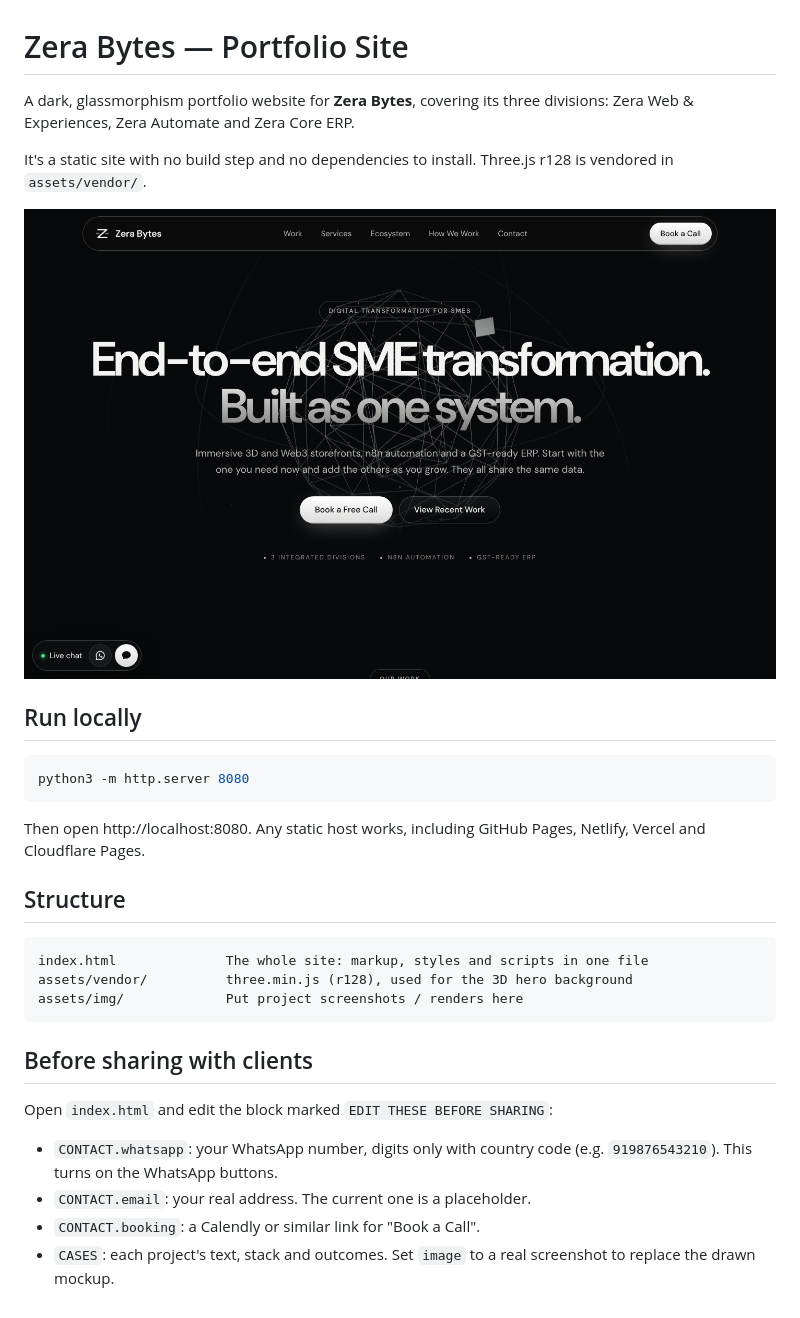
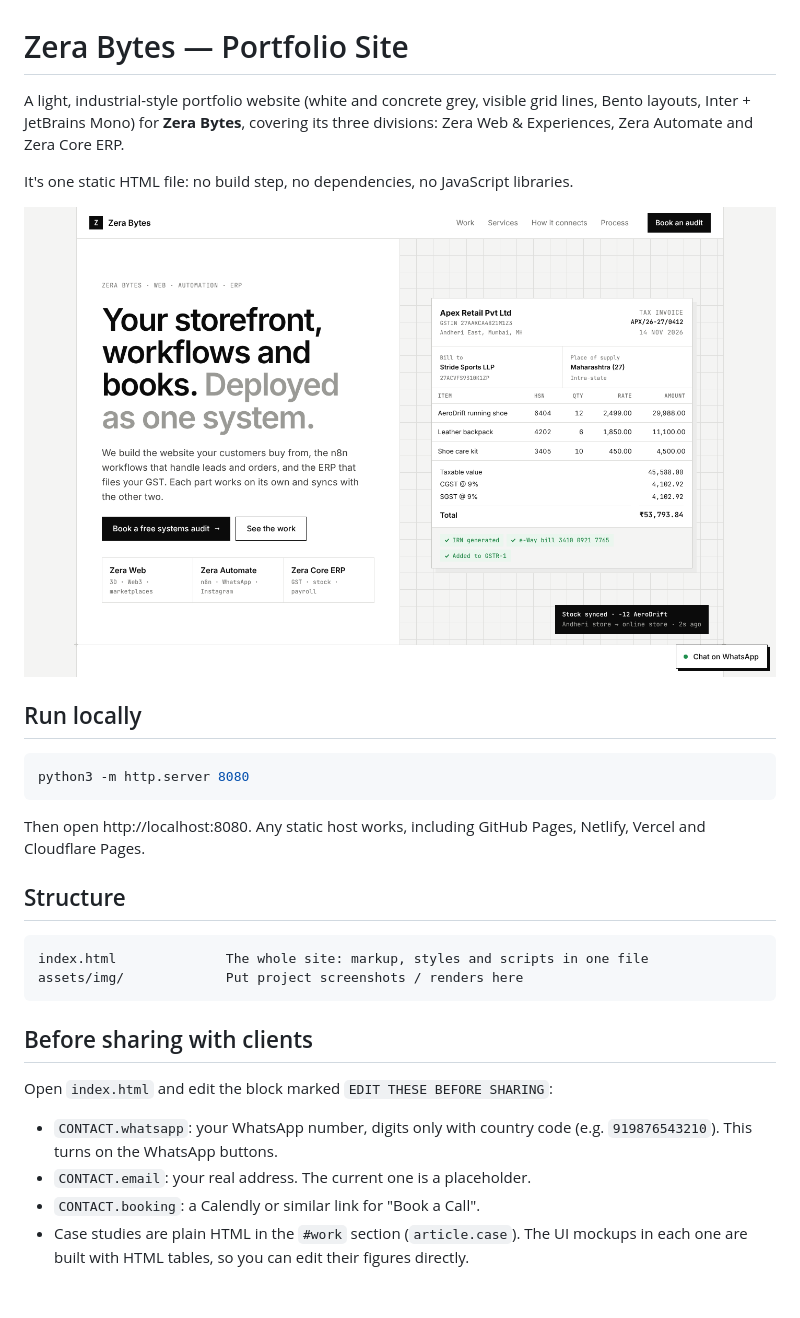
Before and after one commit to RIJURAJAN2027/ZERAVISTA, a Markdown page: README.md, the part around the change. GitHub-like rendering; pictures changed too: assets/img/preview-desktop.png.

````diff
--- a/README.md
+++ b/README.md
@@ -1,8 +1,8 @@
 # Zera Bytes — Portfolio Site
 
-A dark, glassmorphism portfolio website for **Zera Bytes**, covering its three divisions: Zera Web & Experiences, Zera Automate and Zera Core ERP.
+A light, industrial-style portfolio website (white and concrete grey, visible grid lines, Bento layouts, Inter + JetBrains Mono) for **Zera Bytes**, covering its three divisions: Zera Web & Experiences, Zera Automate and Zera Core ERP.
 
-It's a static site with no build step and no dependencies to install. Three.js r128 is vendored in `assets/vendor/`.
+It's one static HTML file: no build step, no dependencies, no JavaScript libraries.
 
 ![Preview](assets/img/preview-desktop.png)
 
@@ -18,7 +18,6 @@ Then open http://localhost:8080. Any static host works, including GitHub Pages,
 
 ```
 index.html              The whole site: markup, styles and scripts in one file
-assets/vendor/          three.min.js (r128), used for the 3D hero background
 assets/img/             Put project screenshots / renders here
 ```
 
@@ -29,4 +28,4 @@ Open `index.html` and edit the block marked `EDIT THESE BEFORE SHARING`:
 - `CONTACT.whatsapp`: your WhatsApp number, digits only with country code (e.g. `919876543210`). This turns on the WhatsApp buttons.
 - `CONTACT.email`: your real address. The current one is a placeholder.
 - `CONTACT.booking`: a Calendly or similar link for "Book a Call".
-- `CASES`: each project's text, stack and outcomes. Set `image` to a real screenshot to replace the drawn mockup.
+- Case studies are plain HTML in the `#work` section (`article.case`). The UI mockups in each one are built with HTML tables, so you can edit their figures directly.
````
Also changed, not shown: 2 other files.
